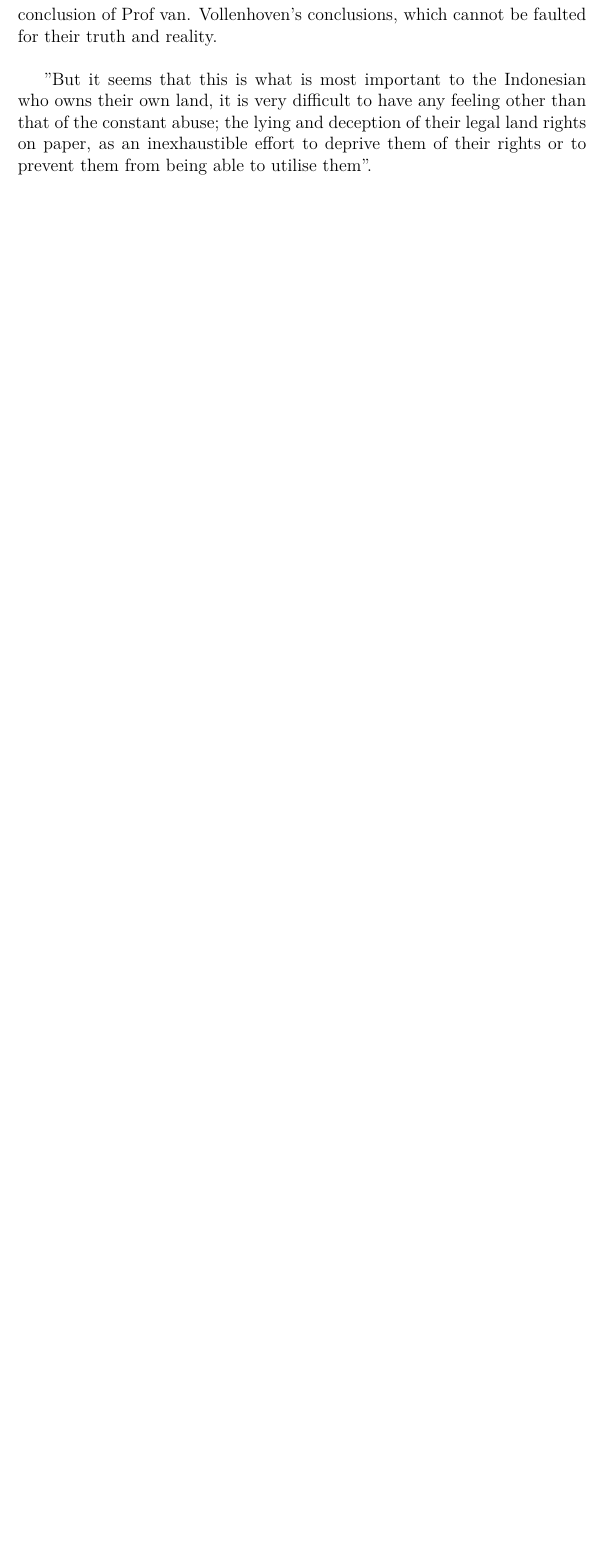
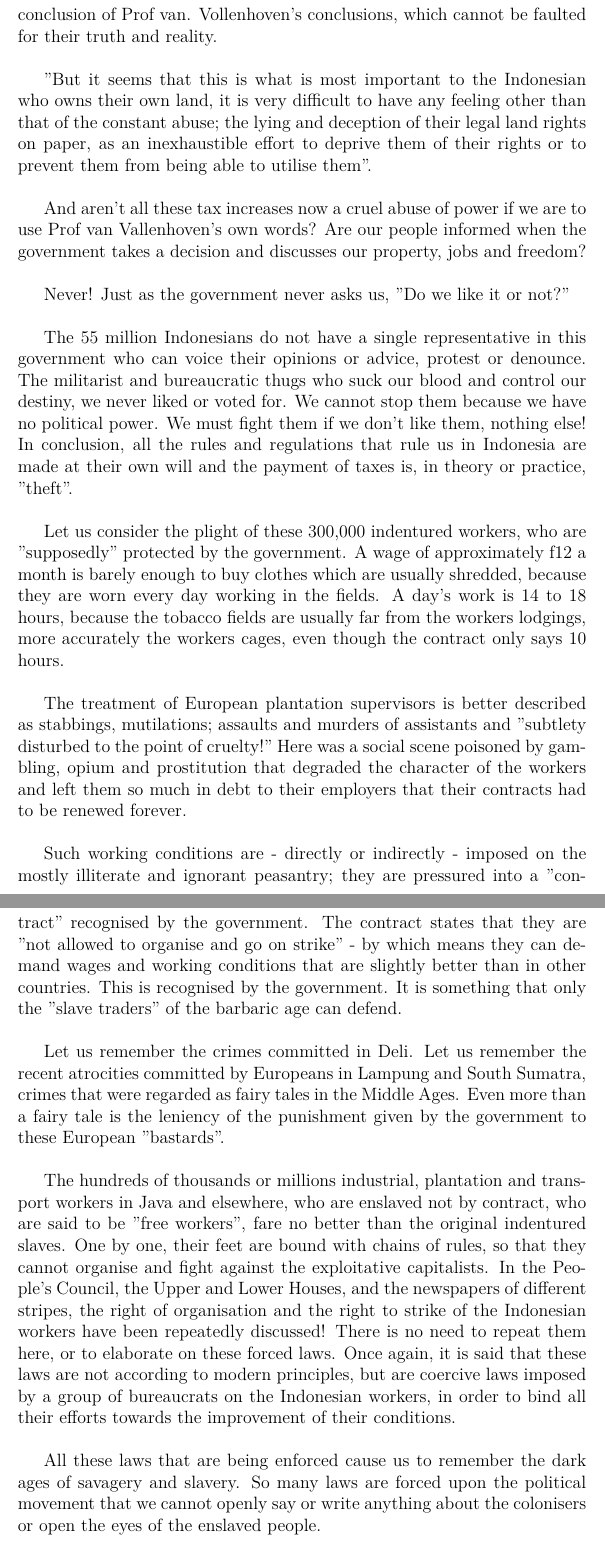
Before and after one commit to eviepk12/tan-malaka-tex, a LaTeX thesis (tan-malaka-translation.tex, which reads chapters/chapter5.tex): part of page 44 of 55 before the commit and two parts of pages 44 and 45 of 57 after it, the two joined at a grey line, cut so that both start at the same text, the shorter picture padded with empty space. Compiled offline with pdfLaTeX.

Commit message:
finished chapter 5

```diff
--- a/chapters/chapter5.tex
+++ b/chapters/chapter5.tex
@@ -228,3 +228,56 @@ The following is the conclusion of Prof van. Vollenhoven's conclusions, which ca
 it is very difficult to have any feeling other than that of the constant abuse; the lying and
 deception of their legal land rights on paper, as an inexhaustible effort to deprive them of
 their rights or to prevent them from being able to utilise them".\vskip 0.2in
+
+And aren't all these tax increases now a cruel abuse of power if
+we are to use Prof van Vallenhoven's own words? Are our people
+informed when the government takes a decision and discusses our property, jobs and freedom?\vskip 0.2in
+
+Never! Just as the government never asks us, "Do we like it or not?"\vskip 0.2in
+
+The 55 million Indonesians do not have a single representative in this government
+who can voice their opinions or advice, protest or denounce. The militarist and
+bureaucratic thugs who suck our blood and control our destiny, we never liked or
+voted for. We cannot stop them because we have no political power. We must fight
+them if we don't like them, nothing else! In conclusion, all the rules and regulations
+that rule us in Indonesia are made at their own will and the payment of taxes is, in theory or practice, "theft".\vskip 0.2in
+
+Let us consider the plight of these 300,000 indentured workers,
+who are "supposedly" protected by the government. A wage of approximately f12 a
+month is barely enough to buy clothes which are usually shredded, because they
+are worn every day working in the fields. A day's work is 14 to 18 hours, because
+the tobacco fields are usually far from the workers lodgings, more accurately the
+workers cages, even though the contract only says 10 hours.\vskip 0.2in
+
+The treatment of European plantation supervisors is better described as stabbings, mutilations;
+assaults and murders of assistants and "subtlety disturbed to the point of cruelty!"
+Here was a social scene poisoned by gambling, opium and prostitution that degraded
+the character of the workers and left them so much in debt to their employers that their contracts had to be renewed forever.\vskip 0.2in
+
+Such working conditions are - directly or indirectly - imposed on the mostly
+illiterate and ignorant peasantry; they are pressured into a "contract" recognised
+by the government. The contract states that they are "not allowed to organise and
+go on strike" - by which means they can demand wages and working conditions that are
+slightly better than in other countries. This is recognised by the government.
+It is something that only the "slave traders" of the barbaric age can defend.\vskip 0.2in
+
+Let us remember the crimes committed in Deli. Let us remember the recent atrocities
+committed by Europeans in Lampung and South Sumatra, crimes that were regarded as fairy
+tales in the Middle Ages. Even more than a fairy tale is the leniency of the punishment
+given by the government to these European "bastards".\vskip 0.2in
+
+The hundreds of thousands or millions industrial, plantation and
+transport workers in Java and elsewhere, who are enslaved not by contract,
+who are said to be "free workers", fare no better than the original indentured
+slaves. One by one, their feet are bound with chains of rules, so that they
+cannot organise and fight against the exploitative capitalists. In the People's
+Council, the Upper and Lower Houses, and the newspapers of different stripes,
+the right of organisation and the right to strike of the Indonesian workers have
+been repeatedly discussed! There is no need to repeat them here, or to elaborate
+on these forced laws. Once again, it is said that these laws are not according to
+modern principles, but are coercive laws imposed by a group of bureaucrats on
+the Indonesian workers, in order to bind all their efforts towards the improvement of their conditions.\vskip 0.2in
+
+All these laws that are being enforced cause us to remember the dark ages of
+savagery and slavery. So many laws are forced upon the political movement that
+we cannot openly say or write anything about the colonisers or open the eyes of the enslaved people.\vskip 0.2in
@@ -230,0 +296 @@ their rights or to prevent them from being able to utilise them".\vskip 0.2in
+bear the marks of torture and a finger is completely crushed, the people "cannot indict", nor can they protest at all.\vskip 0.2in
```
Also changed, not shown: tan-malaka-translation.pdf, chapters/chapter5.tex (22 more changed lines), 5 other files.
